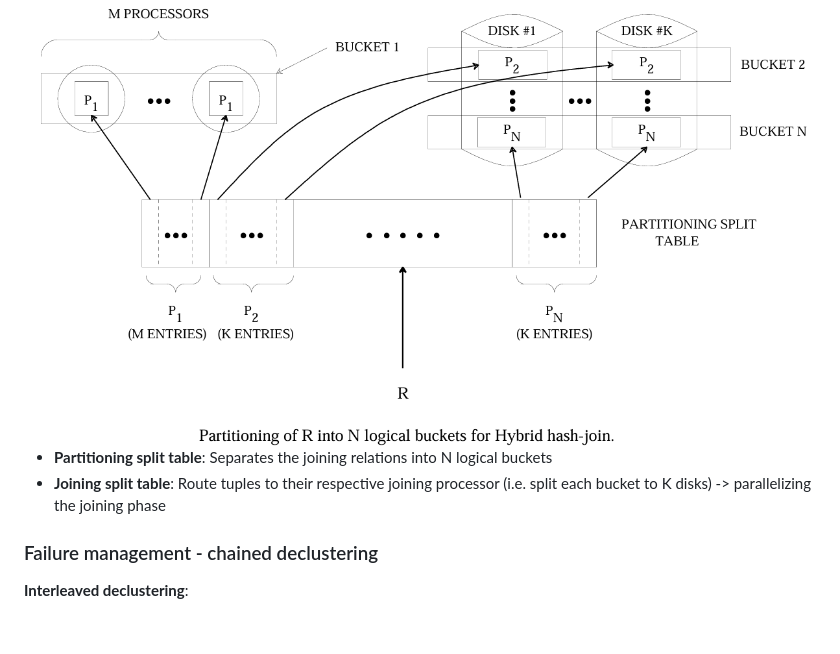
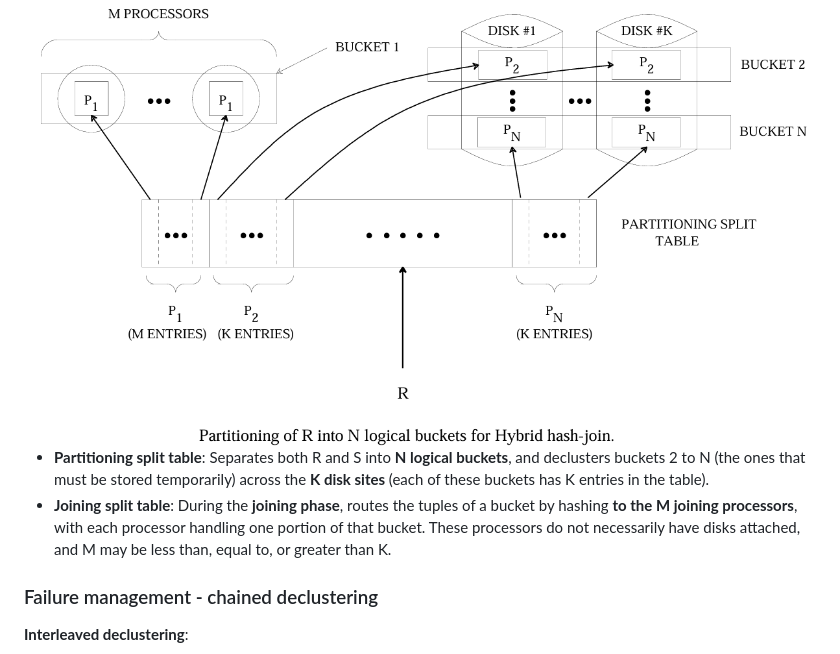
Before and after one commit to Cannizzaro-reaction/CSCI585_notes, a Markdown page: Gamma DB.md, the part around one of its changes. Drawn GitHub-style; blank space fills up the shorter version.

```diff
--- a/Gamma DB.md
+++ b/Gamma DB.md
@@ -132,8 +128,8 @@ Example: $TMP2 \leftarrow \sigma_{dname=Toy}(Emp\bowtie Dept)$
 
 <img src="week2_assets/parallel_hybrid_hash_join.png" style="zoom: 67%;" />
 
-* **Partitioning split table**: Separates the joining relations into N logical buckets
-* **Joining split table**: Route tuples to their respective joining processor (i.e. split each bucket to K disks) -> parallelizing the joining phase
+* **Partitioning split table**: Separates both R and S into **N logical buckets**, and declusters buckets 2 to N (the ones that must be stored temporarily) across the **K disk sites** (each of these buckets has K entries in the table).
+* **Joining split table**: During the **joining phase**, routes the tuples of a bucket by hashing **to the M joining processors**, with each processor handling one portion of that bucket. These processors do not necessarily have disks attached, and M may be less than, equal to, or greater than K.
 
 
 
```
Also changed, not shown: other parts of Gamma DB.md (+63 -13 lines), ER model.md (+22 -10 lines), week2_assets/performance_1.png (added), week2_assets/performance_2.png (added), week2_assets/performance_3.png (added).
